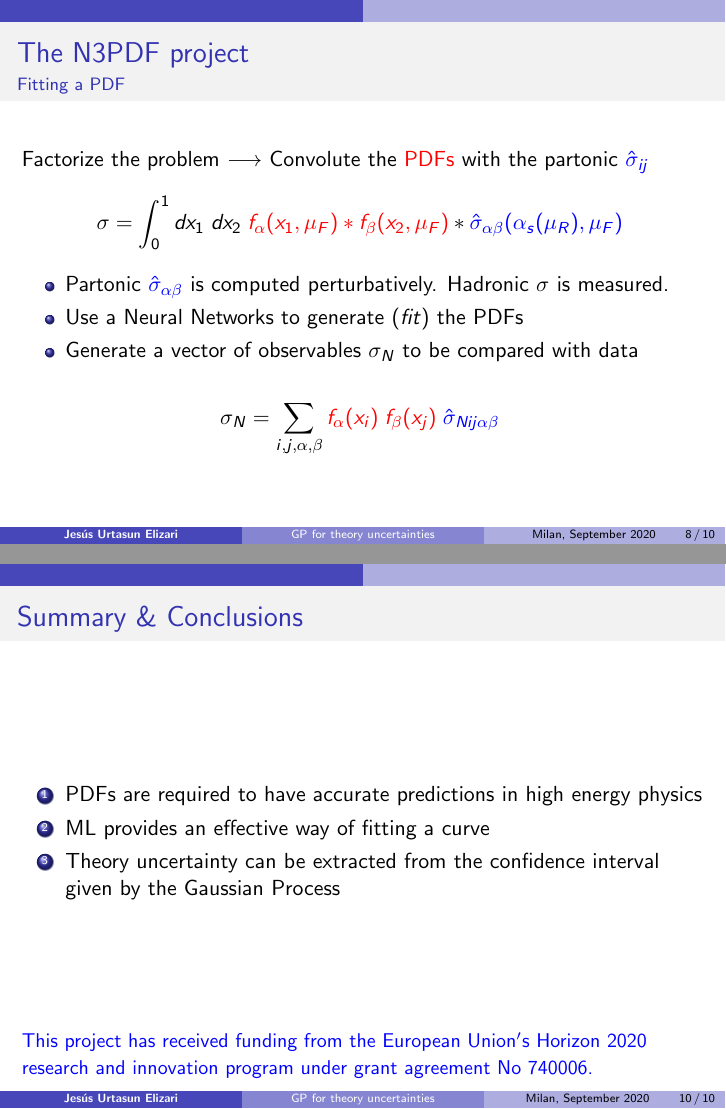
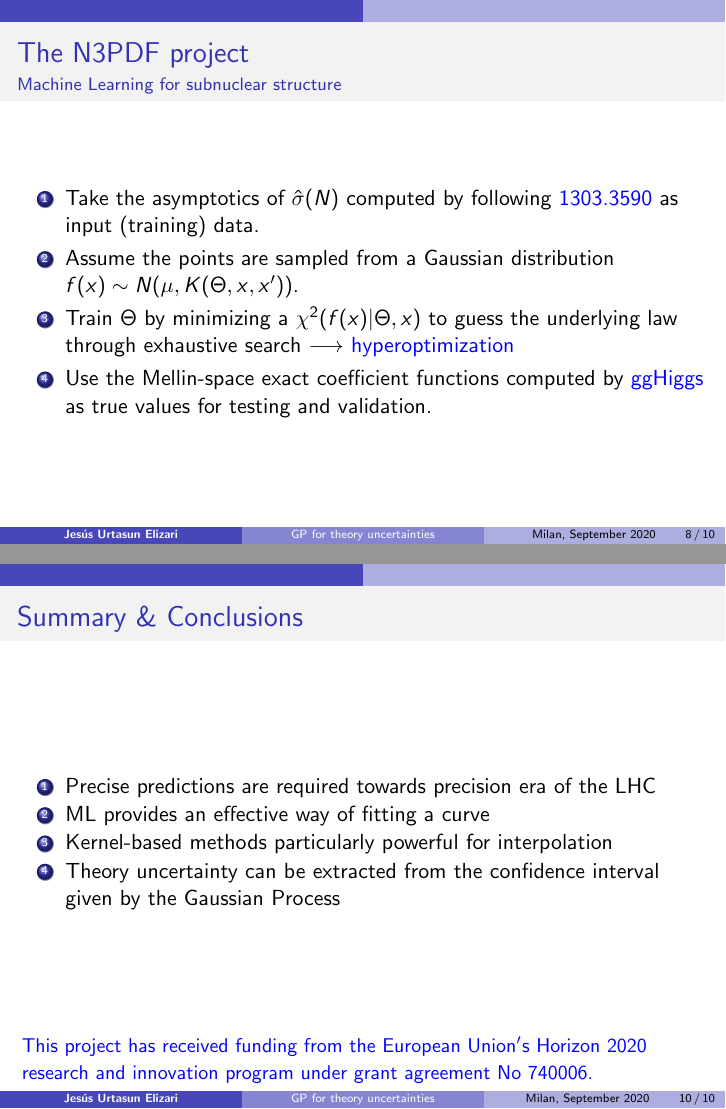
Before and after one commit to JesusUrtasun/Presentations, LaTeX slides (2020_09_HyperGP_IPS/HyperGP_IPS.tex): pages 8 and 10 of 10, joined at a grey line. The pictures show the PDF file 2020_09_HyperGP_IPS/HyperGP_IPS.pdf that the author committed with the source.

Commit message:
IPS seminar - final version

```diff
--- a/2020_09_HyperGP_IPS/HyperGP_IPS.tex
+++ b/2020_09_HyperGP_IPS/HyperGP_IPS.tex
@@ -204,30 +192,10 @@
 \frametitle{QCD in a nutshell}
 \framesubtitle{Factorization theorem}
 
-	Observables in hadronic events $\longrightarrow$ $\sigma$ is hard to compute
-
 \begin{figure}
-		\begin{tikzpicture}
-		% Incoming first proton
-		\draw [thick, fermion] (-4, 0.7)--(-2, 0.7);
-		\draw [thick, fermion] (-4, 0)--(-2.7, 0);
-		\draw [thick, fermion] (-4, -0.7)--(-2, -0.7);
-		\draw [thick, very thick, pattern = north east lines] (-2, 0) circle [radius = 0.7];
-		% Gluons
-		\draw [thick, gluon] (-1.3, 0)--(0, 0);
-		\draw [thick, gluon] (0, 0)--(1.3, 0);
-		\node at (-0.5, 0.5) {$\vec{x_{1}p}$};
-		\node at (0.5, -0.5) {$\vec{x_{2}p}$};
-		\draw [thick, very thick, fill = black, pattern = north east lines] (0, 0) circle [radius = 0.03];
-		% Incoming second proton
-		\draw [thick, very thick, pattern = north east lines] (2, 0) circle [radius = 0.7];
-		\draw [thick, fermionbar] (2, 0.7)--(4, 0.7);
-		\draw [thick, fermionbar] (2.7, 0)--(4, 0);
-		\draw [thick, fermionbar] (2, -0.7)--(4, -0.7);
-		\end{tikzpicture}
+	\includegraphics[width = 7 cm]{plots/factorization_1.png}
 \end{figure}
 
-	Factorize the problem $\longrightarrow$ Convolute the {\color{red}PDFs}  with the partonic ${\color{blue}\hat{\sigma}_{i j}}$
+Compute cross sections is a {\color{red}hard problem} $\longrightarrow$ {\color{blue} QCD Factorization}
 
 \begin{equation}
-		\sigma = \int_{0}^{1} dx_{1} \; dx_{2} \; {\color{red} f_{\alpha}(x_{1}, \mu_{F}) \ast f_{\beta}(x_{2}, \mu_{F})} \ast {\color{blue}\hat{\sigma}_{\alpha \beta}(\alpha_{s}(\mu_{R}), \mu_{F})} \; \nonumber
@@ -236,7 +207,3 @@
-	\begin{itemize}
-		\item Partonic {\color{blue}$\hat{\sigma}$} can be computed as perturbative series in $\alpha_{s}$
-		\item {\color{red}PDFs} absorb the non perturbative effects, evaluated at $\mu_{F}$
-	\end{itemize}
 
 \end{frame}
 
@@ -268,27 +235,16 @@
 \begin{frame}
 
 	\frametitle{The N3PDF project}
-	\framesubtitle{Fitting a PDF}
+	\framesubtitle{Machine Learning for subnuclear structure}
 
-	Factorize the problem $\longrightarrow$ Convolute the {\color{red}PDFs}  with the partonic ${\color{blue}\hat{\sigma}_{i j}}$
-
-	\begin{equation}
-	\sigma = \int_{0}^{1} dx_{1} \; dx_{2} \; {\color{red} f_{\alpha}(x_{1}, \mu_{F}) \ast f_{\beta}(x_{2}, \mu_{F})} \ast {\color{blue}\hat{\sigma}_{\alpha \beta}(\alpha_{s}(\mu_{R}), \mu_{F})} \; \nonumber
-	\end{equation}
-
-	\begin{itemize}
-		\item Partonic ${\color{blue}\hat{\sigma}_{\alpha\beta}}$ is computed perturbatively. Hadronic $\sigma$ is measured.
-		\item Use a Neural Networks to generate (\textit{fit}) the PDFs
-		\item Generate a vector of observables $\sigma_{N}$ to be compared with data
-	\end{itemize}
-
-	\begin{equation}
-	\sigma_{N} = \sum_{i, j, \alpha, \beta} {\color{red}f_{\alpha}(x_{i}) \; f_{\beta}(x_{j})} \; {\color{blue}\hat{\sigma}_{N i j \alpha \beta}} \; \nonumber
-	\end{equation}
+	\begin{enumerate}
+		\item Take the asymptotics of $\hat{\sigma}(N)$ computed by following \href{https://arxiv.org/abs/1303.3590}{{\color{blue}1303.3590}} as input (training) data.
+		\item Assume the points are sampled from a Gaussian distribution $f(x) \sim N(\mu, K(\Theta, x, x'))$.
+		\item Train $\Theta$ by minimizing a $\chi^{2}(f(x)|\Theta, x)$ to guess the underlying law through exhaustive search $\longrightarrow$ {\color{blue}hyperoptimization}
+		\item Use the Mellin-space exact coefficient functions computed by \href{https://www.ge.infn.it/~bonvini/higgs/}{{\color{blue}ggHiggs}} as true values for testing and validation.
+	\end{enumerate}
 
 \end{frame}
-
-
 
 % Results
 \begin{frame}
@@ -325,8 +281,9 @@
 	\vspace{2.0 cm}
 
 	\begin{enumerate}
-		\item PDFs are required to have accurate predictions in high energy physics
+		\item Precise predictions are required towards precision era of the LHC
 		\item ML provides an effective way of fitting a curve
+		\item Kernel-based methods particularly powerful for interpolation
 		\item Theory uncertainty can be extracted from the confidence interval given by the Gaussian Process
 	\end{enumerate}
 
```
Also changed, not shown: 2020_09_HyperGP_IPS/HyperGP_IPS.pdf, 2020_09_HyperGP_IPS/plots/factorization_1.png (added), 2020_09_HyperGP_IPS/plots/lhc_measurements.png (added), 2020_09_HyperGP_IPS/HyperGP_IPS.tex (59 more changed lines), 3 other files. Lines whose indentation alone changed are shown as unchanged.
